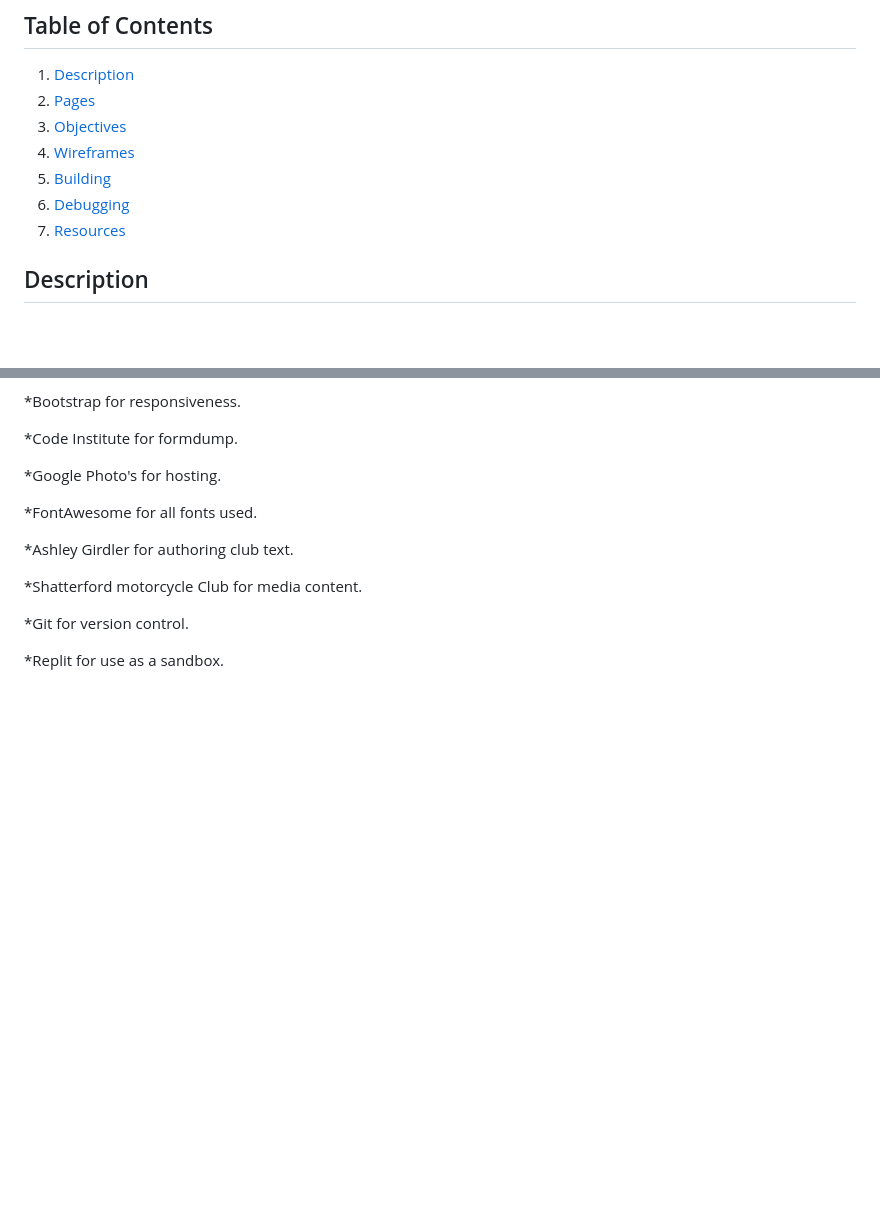
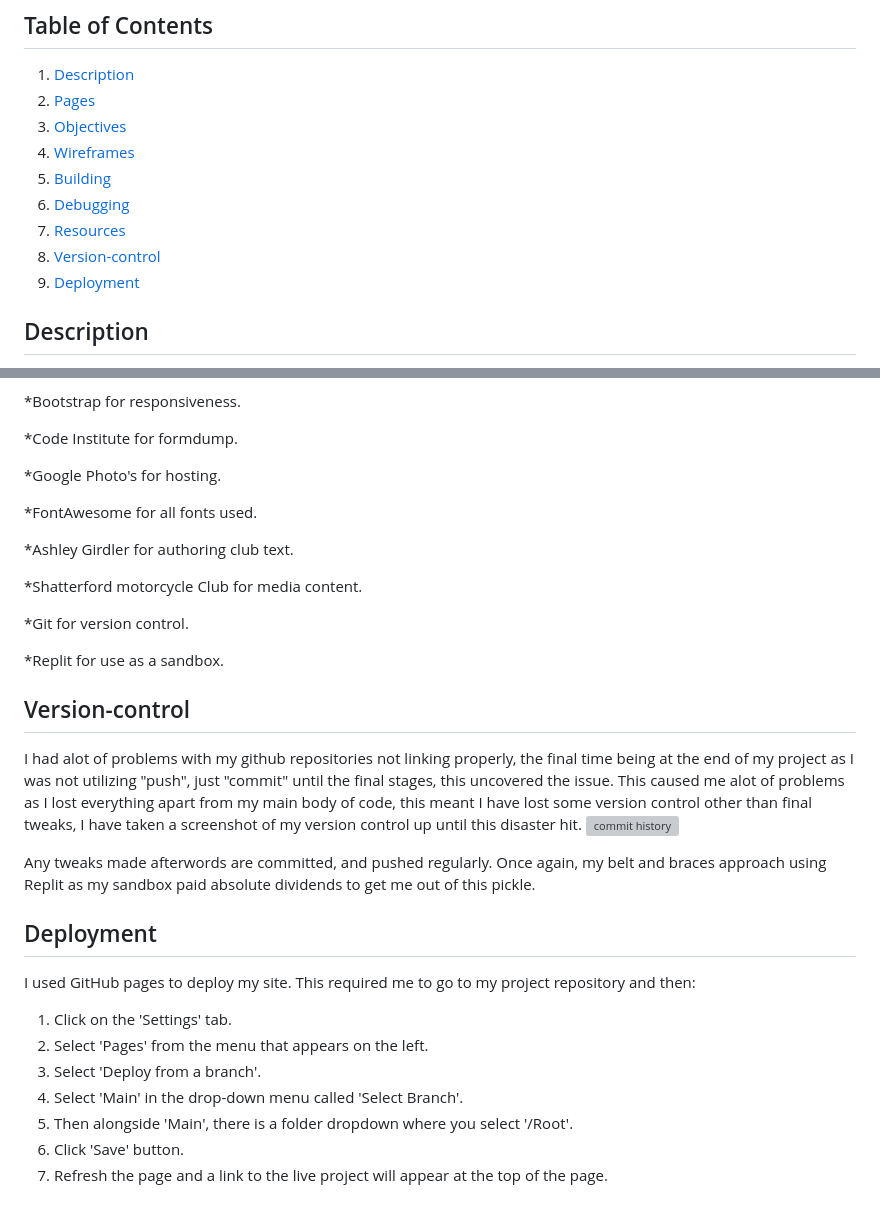
Before and after one commit to chrisgirdler1981/Shatterford-MCC-Website, a Markdown page: README.md, 2 parts joined by grey strips. Drawn GitHub-style; blank space fills up the shorter version; grey boxes are pictures that could not be loaded.

Commit message:
added version control to README

```diff
--- a/README.md
+++ b/README.md
@@ -11,6 +11,9 @@ This is a simple 4-page website created using HTML and CSS.
 5. [Building](#building)
 6. [Debugging](#Debugging)
 7. [Resources](#resources)
+8. [Version-control](#version-control)
+9. [Deployment](#deployment)
+
 
 ## Description
 
@@ -166,3 +169,23 @@ This went straight through the validator with no issues.
 *Git for version control.
 
 *Replit for use as a sandbox.
+
+## Version-control
+
+I had alot of problems with my github repositories not linking properly, the final time being at the end of my project as I was not utilizing "push", just "commit" until the final stages, this uncovered the issue. This caused me alot of problems as I lost everything apart from my main body of code, this meant I have lost some version control other than final tweaks, I have taken a screenshot of my version control up until this disaster hit.
+![commit history](https://lh3.googleusercontent.com/pw/AP1GczPEkKx7ZVssX1p8jyHn72YDpOyNyW5PsvqvEHZG8mg20MMiPMKOqMGSqsAnYuAWhSp62VECx-GnhVS6QMn-aLJQecHVUCdBKoIrZ9zqS2NPLcYInkxqBQN5MZTOjqidK4Nj3fr50a_CERq01g3xUDOV=w910-h732-s-no-gm?authuser=1)
+
+Any tweaks made afterwords are committed, and pushed regularly.
+Once again, my belt and braces approach using Replit as my sandbox paid absolute dividends to get me out of this pickle.
+
+## Deployment
+
+I used GitHub pages to deploy my site. This required me to go to my project repository and then:
+
+1. Click on the 'Settings' tab.
+2. Select 'Pages' from the menu that appears on the left.
+3. Select 'Deploy from a branch'.
+4. Select 'Main' in the drop-down menu called 'Select Branch'.
+5. Then alongside 'Main', there is a folder dropdown where you select '/Root'.
+6. Click 'Save' button.
+7. Refresh the page and a link to the live project will appear at the top of the page.
```
